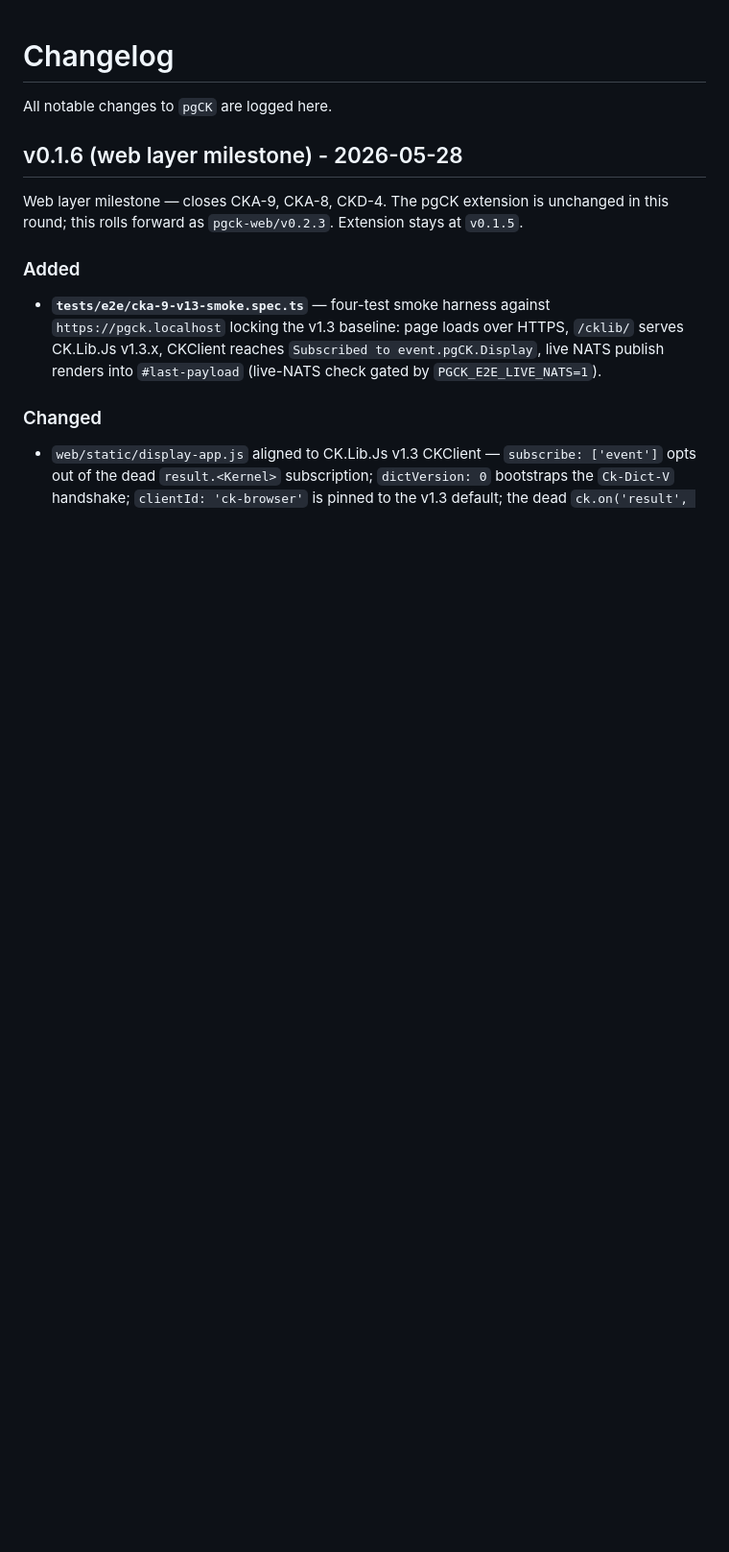
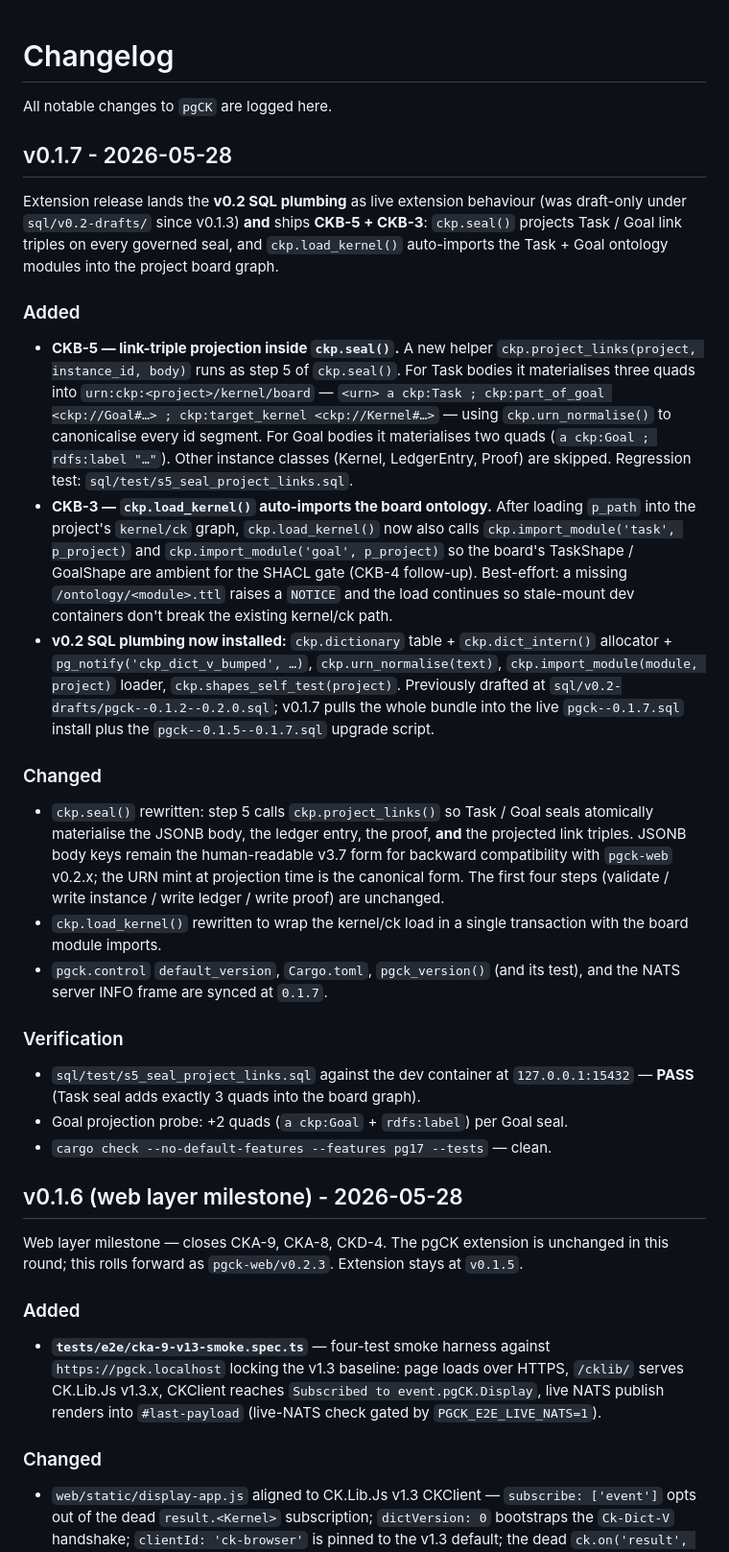
Before and after one commit to styk-tv/pgCK, a Markdown page: CHANGELOG.md, the part around the change. Shown at 96% size. GitHub-like rendering; blank space fills up the shorter version.

Commit message:
docs: v0.1.7 changelog entry
Records CKB-5 (link-triple projection inside ckp.seal) + CKB-3
(load_kernel auto-imports task/goal modules) + the v0.2 SQL plumbing
graduating from sql/v0.2-drafts/ into the live extension SQL.

```diff
--- a/CHANGELOG.md
+++ b/CHANGELOG.md
@@ -1,6 +1,28 @@
 # Changelog
 
 All notable changes to `pgCK` are logged here.
+
+## v0.1.7 - 2026-05-28
+
+Extension release lands the **v0.2 SQL plumbing** as live extension behaviour (was draft-only under `sql/v0.2-drafts/` since v0.1.3) **and** ships **CKB-5 + CKB-3**: `ckp.seal()` projects Task / Goal link triples on every governed seal, and `ckp.load_kernel()` auto-imports the Task + Goal ontology modules into the project board graph.
+
+### Added
+
+- **CKB-5 — link-triple projection inside `ckp.seal()`.** A new helper `ckp.project_links(project, instance_id, body)` runs as step 5 of `ckp.seal()`. For Task bodies it materialises three quads into `urn:ckp:<project>/kernel/board` — `<urn> a ckp:Task ; ckp:part_of_goal <ckp://Goal#…> ; ckp:target_kernel <ckp://Kernel#…>` — using `ckp.urn_normalise()` to canonicalise every id segment. For Goal bodies it materialises two quads (`a ckp:Goal ; rdfs:label "…"`). Other instance classes (Kernel, LedgerEntry, Proof) are skipped. Regression test: `sql/test/s5_seal_project_links.sql`.
+- **CKB-3 — `ckp.load_kernel()` auto-imports the board ontology.** After loading `p_path` into the project's `kernel/ck` graph, `ckp.load_kernel()` now also calls `ckp.import_module('task', p_project)` and `ckp.import_module('goal', p_project)` so the board's TaskShape / GoalShape are ambient for the SHACL gate (CKB-4 follow-up). Best-effort: a missing `/ontology/<module>.ttl` raises a `NOTICE` and the load continues so stale-mount dev containers don't break the existing kernel/ck path.
+- **v0.2 SQL plumbing now installed:** `ckp.dictionary` table + `ckp.dict_intern()` allocator + `pg_notify('ckp_dict_v_bumped', …)`, `ckp.urn_normalise(text)`, `ckp.import_module(module, project)` loader, `ckp.shapes_self_test(project)`. Previously drafted at `sql/v0.2-drafts/pgck--0.1.2--0.2.0.sql`; v0.1.7 pulls the whole bundle into the live `pgck--0.1.7.sql` install plus the `pgck--0.1.5--0.1.7.sql` upgrade script.
+
+### Changed
+
+- `ckp.seal()` rewritten: step 5 calls `ckp.project_links()` so Task / Goal seals atomically materialise the JSONB body, the ledger entry, the proof, **and** the projected link triples. JSONB body keys remain the human-readable v3.7 form for backward compatibility with `pgck-web` v0.2.x; the URN mint at projection time is the canonical form. The first four steps (validate / write instance / write ledger / write proof) are unchanged.
+- `ckp.load_kernel()` rewritten to wrap the kernel/ck load in a single transaction with the board module imports.
+- `pgck.control` `default_version`, `Cargo.toml`, `pgck_version()` (and its test), and the NATS server INFO frame are synced at `0.1.7`.
+
+### Verification
+
+- `sql/test/s5_seal_project_links.sql` against the dev container at `127.0.0.1:15432` — **PASS** (Task seal adds exactly 3 quads into the board graph).
+- Goal projection probe: +2 quads (`a ckp:Goal` + `rdfs:label`) per Goal seal.
+- `cargo check --no-default-features --features pg17 --tests` — clean.
 
 ## v0.1.6 (web layer milestone) - 2026-05-28
 
```
